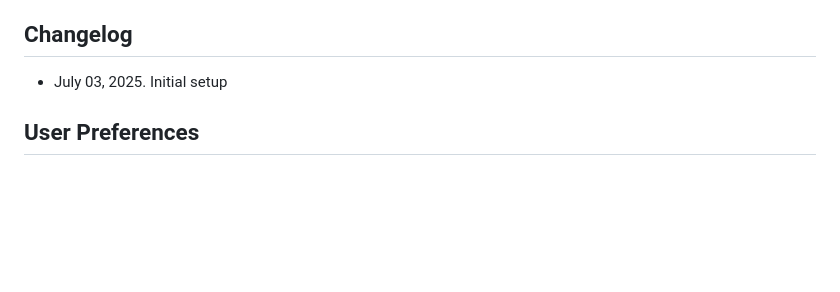
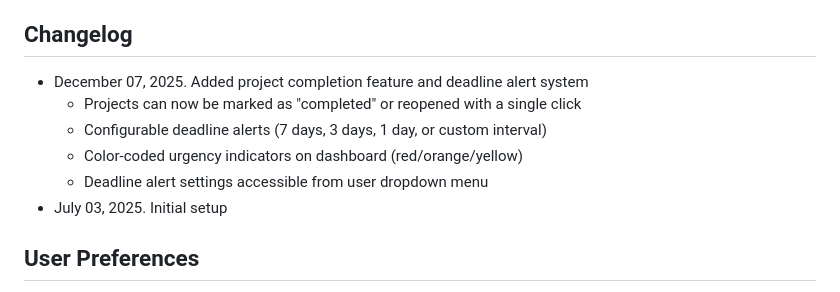
Before and after one commit to Gabangxa/FreelanceDash1, a Markdown page: replit.md, the part around the change. GitHub-like rendering; blank space fills up the shorter version.

Commit message:
Update project documentation with new features and enhancements
Add project completion, deadline alerts, urgency indicators, and settings to replit.md.

Replit-Commit-Author: Agent
Replit-Commit-Session-Id: 3993885a-7f06-43a0-96d7-334b33bf4933
Replit-Commit-Checkpoint-Type: full_checkpoint
Replit-Commit-Event-Id: 1a3a24a0-b6a7-4447-9e07-900148dbd2fa
Replit-Commit-Screenshot-Url: https://storage.googleapis.com/screenshot-production-us-central1/088f28d3-b1d1-446b-8e43-af70b6701115/3993885a-7f06-43a0-96d7-334b33bf4933/4EaGWoB

```diff
--- a/replit.md
+++ b/replit.md
@@ -114,6 +114,11 @@ Freelancer Suite is a comprehensive SaaS platform built with Flask that provides
 
 ## Changelog
 
+- December 07, 2025. Added project completion feature and deadline alert system
+  - Projects can now be marked as "completed" or reopened with a single click
+  - Configurable deadline alerts (7 days, 3 days, 1 day, or custom interval)
+  - Color-coded urgency indicators on dashboard (red/orange/yellow)
+  - Deadline alert settings accessible from user dropdown menu
 - July 03, 2025. Initial setup
 
 ## User Preferences
```
